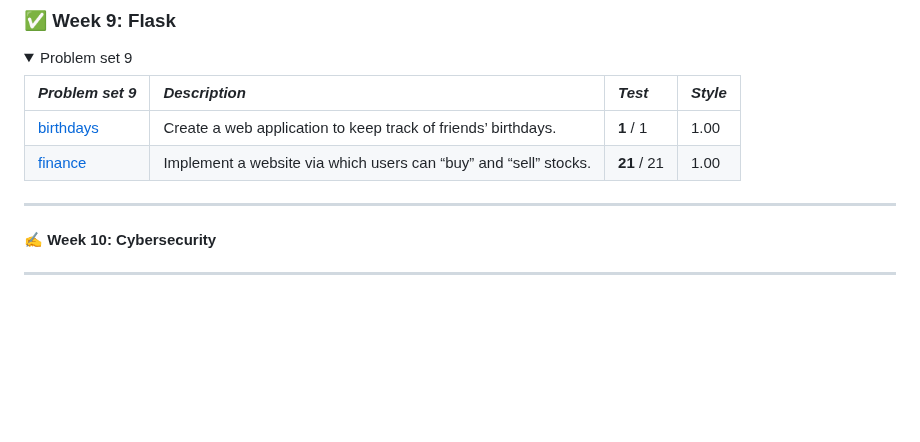
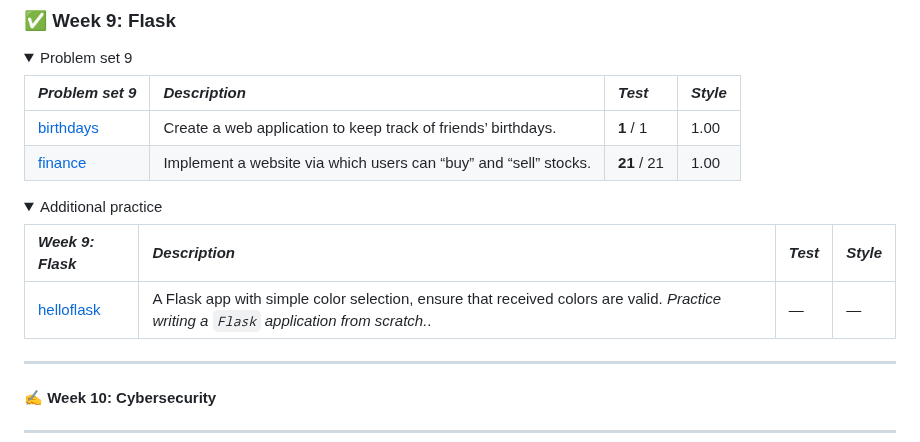
Before and after one commit to raydtutto/harvard-cs50x-2024, a Markdown page: README.md, the part around the change. Drawn GitHub-style; folded sections open; blank space fills up the shorter version.

Commit message:
master | update README.md

```diff
--- a/README.md
+++ b/README.md
@@ -273,6 +273,15 @@ No problem set or practical tasks were provided.
 
 </details>
 
+<details onclose>
+  <summary>Additional practice</summary>
+
+| *Week 9: Flask*                                                                                                                       | *Description*                                                                                                                           | *Test* | *Style* |
+|:--------------------------------------------------------------------------------------------------------------------------------------|:----------------------------------------------------------------------------------------------------------------------------------------|:-------|:--------|
+| [helloflask](https://github.com/raydtutto/harvard-cs50x-2024/blob/main/src/week_9_flask/problem_sеt_9/additional_practice/helloflask) | A Flask app with simple color selection, ensure that received colors are valid. _Practice writing a `Flask` application from scratch._. | —      | —       |    |
+
+</details>
+
 ---
 
 #### ✍️ Week 10: Cybersecurity
```
